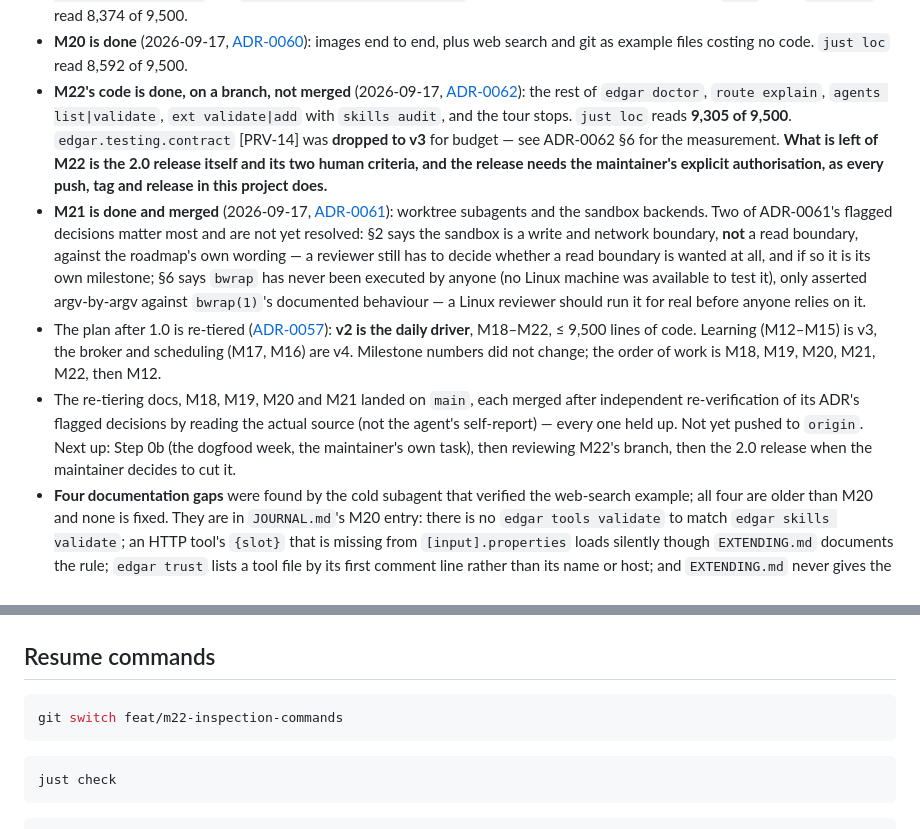
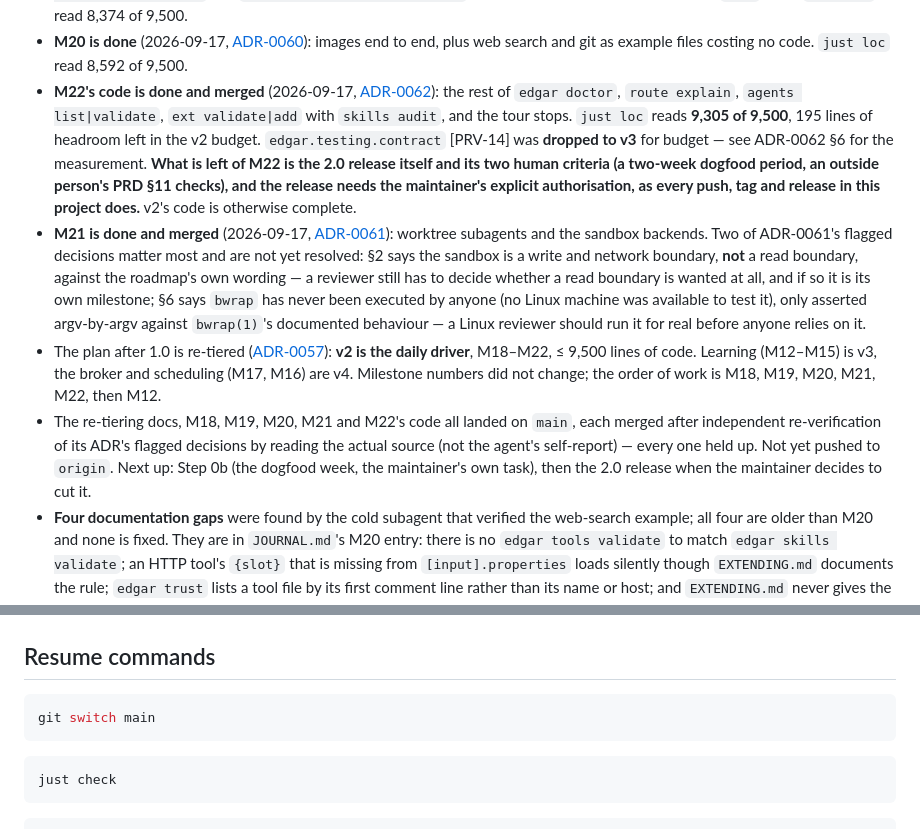
Before and after one commit to vespassassina/edgar, a Markdown page: docs/HANDOFF.md, 2 parts joined by grey strips. Rendered like a GitHub page.

Commit message:
docs: HANDOFF.md — M22's code is merged, not on a branch
Correct "where things stand" and "resume commands" now that
feat/m22-inspection-commands is merged into main and deleted. v2's
code is complete; what remains is the 2.0 release and its two human
criteria, the maintainer's own next step.

Co-Authored-By: Claude Sonnet 5 <noreply@anthropic.com>

````diff
--- a/docs/HANDOFF.md
+++ b/docs/HANDOFF.md
@@ -27,14 +27,16 @@ list is done. Read it first, then the three documents under "Read".
   [ADR-0060](adr/0060-m20-seeing-and-searching-as-built.md)): images end to end,
   plus web search and git as example files costing no code. `just loc` read
   8,592 of 9,500.
-- **M22's code is done, on a branch, not merged** (2026-09-17,
+- **M22's code is done and merged** (2026-09-17,
   [ADR-0062](adr/0062-m22-inspection-commands-as-built.md)): the rest of `edgar
   doctor`, `route explain`, `agents list|validate`, `ext validate|add` with
-  `skills audit`, and the tour stops. `just loc` reads **9,305 of 9,500**.
-  `edgar.testing.contract` [PRV-14] was **dropped to v3** for budget — see
-  ADR-0062 §6 for the measurement. **What is left of M22 is the 2.0 release
-  itself and its two human criteria, and the release needs the maintainer's
-  explicit authorisation, as every push, tag and release in this project does.**
+  `skills audit`, and the tour stops. `just loc` reads **9,305 of 9,500**, 195
+  lines of headroom left in the v2 budget. `edgar.testing.contract` [PRV-14]
+  was **dropped to v3** for budget — see ADR-0062 §6 for the measurement.
+  **What is left of M22 is the 2.0 release itself and its two human criteria
+  (a two-week dogfood period, an outside person's PRD §11 checks), and the
+  release needs the maintainer's explicit authorisation, as every push, tag
+  and release in this project does.** v2's code is otherwise complete.
 - **M21 is done and merged** (2026-09-17,
   [ADR-0061](adr/0061-m21-isolation-as-built.md)): worktree subagents and the
   sandbox backends. Two of
@@ -51,12 +53,12 @@ list is done. Read it first, then the three documents under "Read".
   (M12–M15) is v3, the broker and scheduling (M17, M16) are v4. Milestone
   numbers did not change; the order of work is M18, M19, M20, M21, M22, then
   M12.
-- The re-tiering docs, M18, M19, M20 and M21 landed on `main`, each merged
-  after independent re-verification of its ADR's flagged decisions by reading
-  the actual source (not the agent's self-report) — every one held up. Not yet
-  pushed to `origin`. Next up: Step 0b (the dogfood week, the maintainer's own
-  task), then reviewing M22's branch, then the 2.0 release when the maintainer
-  decides to cut it.
+- The re-tiering docs, M18, M19, M20, M21 and M22's code all landed on `main`,
+  each merged after independent re-verification of its ADR's flagged
+  decisions by reading the actual source (not the agent's self-report) —
+  every one held up. Not yet pushed to `origin`. Next up: Step 0b (the
+  dogfood week, the maintainer's own task), then the 2.0 release when the
+  maintainer decides to cut it.
 - **Four documentation gaps** were found by the cold subagent that verified the
   web-search example; all four are older than M20 and none is fixed. They are in
   `JOURNAL.md`'s M20 entry: there is no `edgar tools validate` to match
@@ -351,7 +353,7 @@ Proposed, under the existing `[shell]` block:
 ## Resume commands
 
 ```bash
-git switch feat/m22-inspection-commands
+git switch main
 ```
 
 ```bash
````
